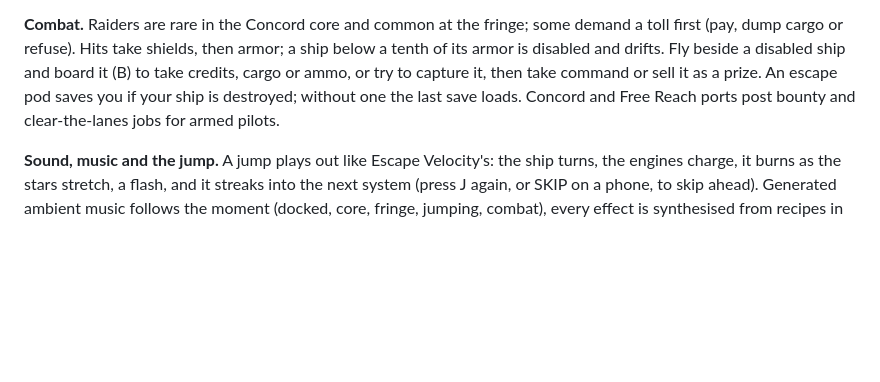
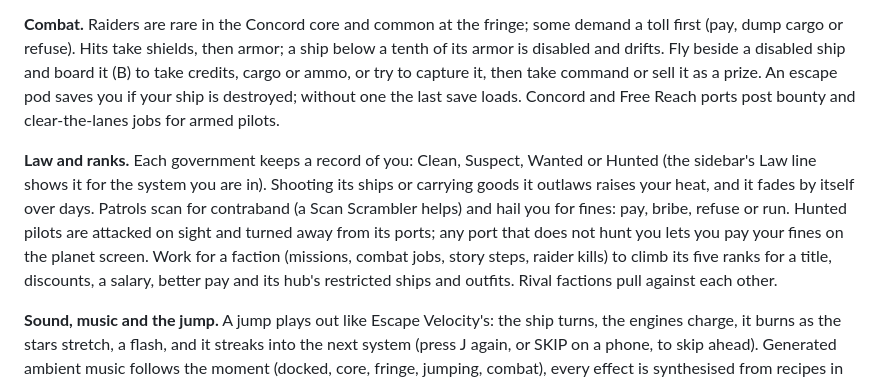
Before and after one commit to jbman03/starwake, a Markdown page: README.md, the part around the change. GitHub-like rendering; blank space fills up the shorter version.

Commit message:
docs: cycle 5 law and ranks
Co-Authored-By: Claude Opus 5.5 <noreply@anthropic.com>
Claude-Session: https://claude.ai/code/session_01QjVYnvurdmHh9BBSeaKBLG

```diff
--- a/README.md
+++ b/README.md
@@ -86,6 +86,17 @@ capture it, then take command or sell it as a prize. An escape pod saves you
 if your ship is destroyed; without one the last save loads. Concord and Free
 Reach ports post bounty and clear-the-lanes jobs for armed pilots.
 
+**Law and ranks.** Each government keeps a record of you: Clean, Suspect,
+Wanted or Hunted (the sidebar's Law line shows it for the system you are in).
+Shooting its ships or carrying goods it outlaws raises your heat, and it fades
+by itself over days. Patrols scan for contraband (a Scan Scrambler helps) and
+hail you for fines: pay, bribe, refuse or run. Hunted pilots are attacked on
+sight and turned away from its ports; any port that does not hunt you lets you
+pay your fines on the planet screen. Work for a faction (missions, combat jobs,
+story steps, raider kills) to climb its five ranks for a title, discounts, a
+salary, better pay and its hub's restricted ships and outfits. Rival factions
+pull against each other.
+
 **Sound, music and the jump.** A jump plays out like Escape Velocity's: the
 ship turns, the engines charge, it burns as the stars stretch, a flash, and it
 streaks into the next system (press J again, or SKIP on a phone, to skip ahead).
```
Also changed, not shown: docs/design-notes.md (+38 -2 lines), 1 other file.
